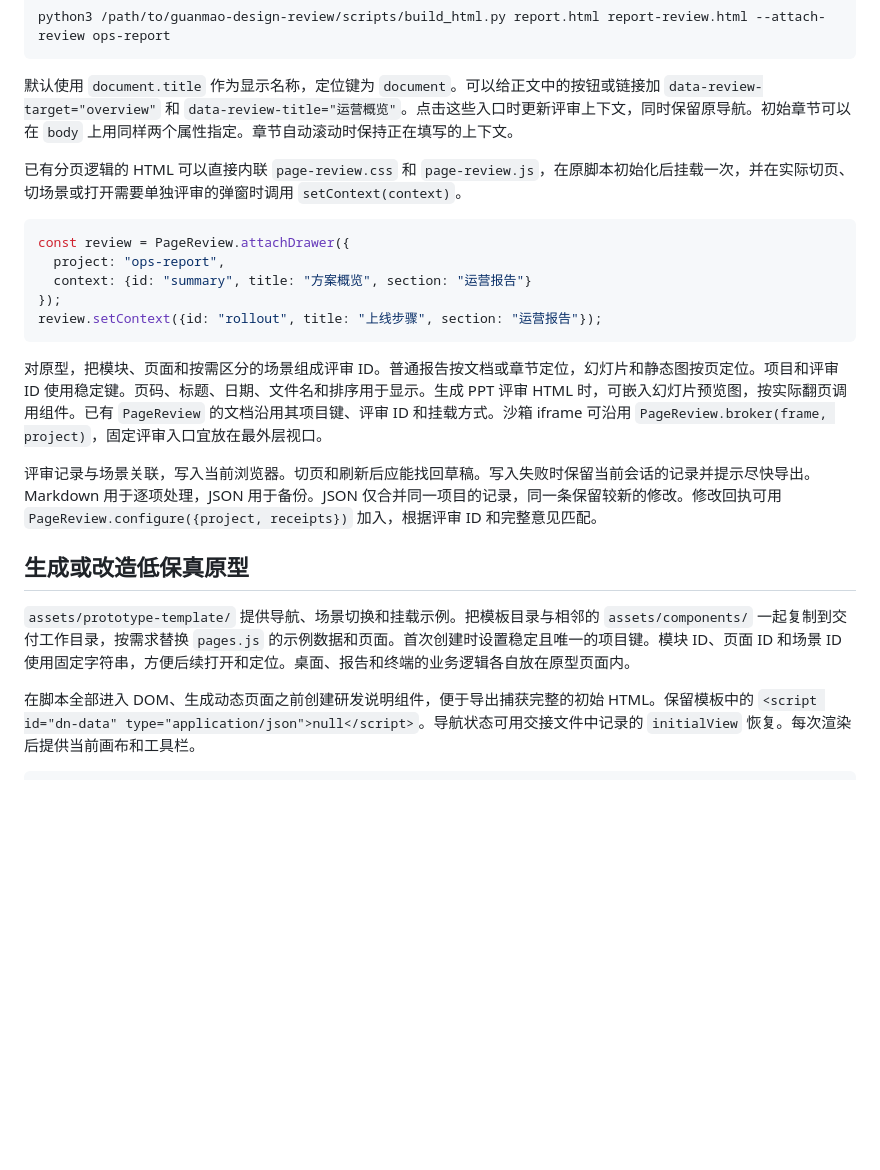
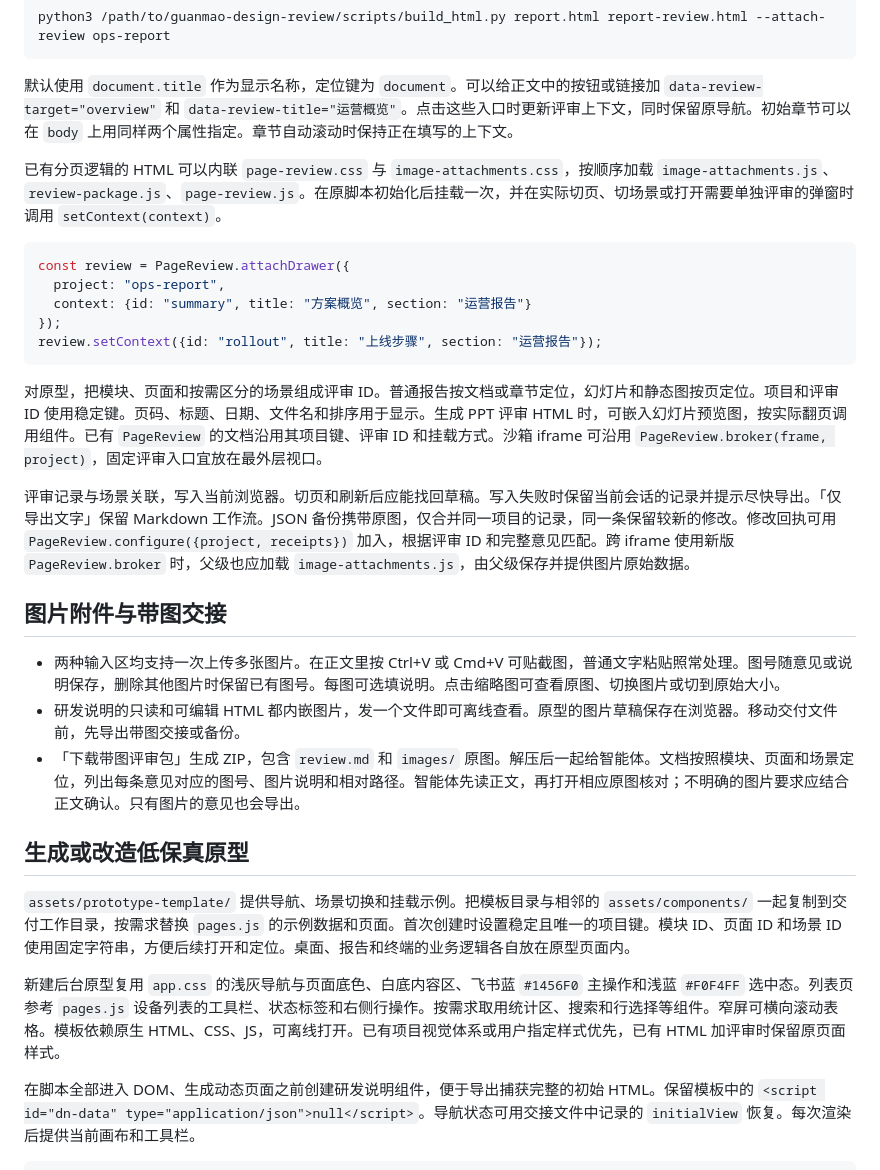
Before and after one commit to guanmaodada/guanmao-design-review, a Markdown page: references/interaction-spec.md, the part around the change. Drawn GitHub-style; blank space fills up the shorter version.

````diff
--- a/references/interaction-spec.md
+++ b/references/interaction-spec.md
@@ -26,7 +26,7 @@ python3 /path/to/guanmao-design-review/scripts/build_html.py report.html report-
 
 默认使用 `document.title` 作为显示名称，定位键为 `document`。可以给正文中的按钮或链接加 `data-review-target="overview"` 和 `data-review-title="运营概览"`。点击这些入口时更新评审上下文，同时保留原导航。初始章节可以在 `body` 上用同样两个属性指定。章节自动滚动时保持正在填写的上下文。
 
-已有分页逻辑的 HTML 可以直接内联 `page-review.css` 和 `page-review.js`，在原脚本初始化后挂载一次，并在实际切页、切场景或打开需要单独评审的弹窗时调用 `setContext(context)`。
+已有分页逻辑的 HTML 可以内联 `page-review.css` 与 `image-attachments.css`，按顺序加载 `image-attachments.js`、`review-package.js`、`page-review.js`。在原脚本初始化后挂载一次，并在实际切页、切场景或打开需要单独评审的弹窗时调用 `setContext(context)`。
 
 ```js
 const review = PageReview.attachDrawer({
@@ -38,11 +38,19 @@ review.setContext({id: "rollout", title: "上线步骤", section: "运营报告"
 
 对原型，把模块、页面和按需区分的场景组成评审 ID。普通报告按文档或章节定位，幻灯片和静态图按页定位。项目和评审 ID 使用稳定键。页码、标题、日期、文件名和排序用于显示。生成 PPT 评审 HTML 时，可嵌入幻灯片预览图，按实际翻页调用组件。已有 `PageReview` 的文档沿用其项目键、评审 ID 和挂载方式。沙箱 iframe 可沿用 `PageReview.broker(frame, project)`，固定评审入口宜放在最外层视口。
 
-评审记录与场景关联，写入当前浏览器。切页和刷新后应能找回草稿。写入失败时保留当前会话的记录并提示尽快导出。Markdown 用于逐项处理，JSON 用于备份。JSON 仅合并同一项目的记录，同一条保留较新的修改。修改回执可用 `PageReview.configure({project, receipts})` 加入，根据评审 ID 和完整意见匹配。
+评审记录与场景关联，写入当前浏览器。切页和刷新后应能找回草稿。写入失败时保留当前会话的记录并提示尽快导出。「仅导出文字」保留 Markdown 工作流。JSON 备份携带原图，仅合并同一项目的记录，同一条保留较新的修改。修改回执可用 `PageReview.configure({project, receipts})` 加入，根据评审 ID 和完整意见匹配。跨 iframe 使用新版 `PageReview.broker` 时，父级也应加载 `image-attachments.js`，由父级保存并提供图片原始数据。
+
+## 图片附件与带图交接
+
+- 两种输入区均支持一次上传多张图片。在正文里按 Ctrl+V 或 Cmd+V 可贴截图，普通文字粘贴照常处理。图号随意见或说明保存，删除其他图片时保留已有图号。每图可选填说明。点击缩略图可查看原图、切换图片或切到原始大小。
+- 研发说明的只读和可编辑 HTML 都内嵌图片，发一个文件即可离线查看。原型的图片草稿保存在浏览器。移动交付文件前，先导出带图交接或备份。
+- 「下载带图评审包」生成 ZIP，包含 `review.md` 和 `images/` 原图。解压后一起给智能体。文档按照模块、页面和场景定位，列出每条意见对应的图号、图片说明和相对路径。智能体先读正文，再打开相应原图核对；不明确的图片要求应结合正文确认。只有图片的意见也会导出。
 
 ## 生成或改造低保真原型
 
 `assets/prototype-template/` 提供导航、场景切换和挂载示例。把模板目录与相邻的 `assets/components/` 一起复制到交付工作目录，按需求替换 `pages.js` 的示例数据和页面。首次创建时设置稳定且唯一的项目键。模块 ID、页面 ID 和场景 ID 使用固定字符串，方便后续打开和定位。桌面、报告和终端的业务逻辑各自放在原型页面内。
+
+新建后台原型复用 `app.css` 的浅灰导航与页面底色、白底内容区、飞书蓝 `#1456F0` 主操作和浅蓝 `#F0F4FF` 选中态。列表页参考 `pages.js` 设备列表的工具栏、状态标签和右侧行操作。按需求取用统计区、搜索和行选择等组件。窄屏可横向滚动表格。模板依赖原生 HTML、CSS、JS，可离线打开。已有项目视觉体系或用户指定样式优先，已有 HTML 加评审时保留原页面样式。
 
 在脚本全部进入 DOM、生成动态页面之前创建研发说明组件，便于导出捕获完整的初始 HTML。保留模板中的 `<script id="dn-data" type="application/json">null</script>`。导航状态可用交接文件中记录的 `initialView` 恢复。每次渲染后提供当前画布和工具栏。
 
````
Also changed, not shown: README.md (+15 -7 lines), SKILL.md (+3 -3 lines), docs/images/dev-notes.png, docs/images/prototype.png, docs/images/read-only-handoff.png, docs/images/review-images.png (added), 10 other files.
